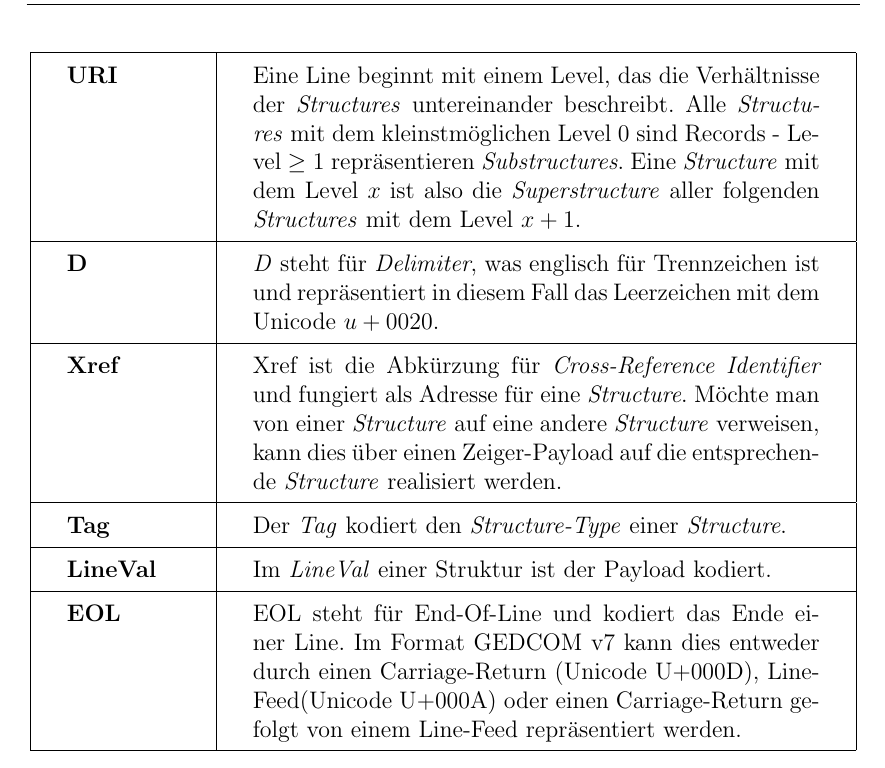
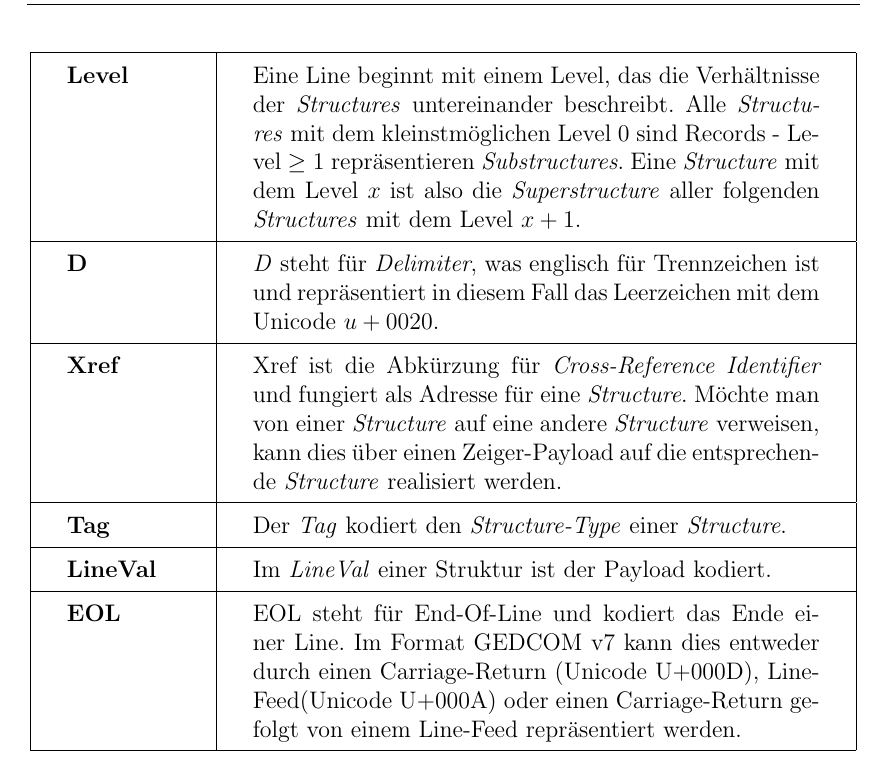
Before and after one commit to DwieDave/gedcom.js, a LaTeX thesis (doc/paper/Ausarbeitung_GedcomJS_MariusMueller_DavidGruber.tex, which reads doc/paper/chapters/TheoretischeGrundlagen.tex): part of page 12 of 59, cut so that both start at the same text. Compiled offline with pdfLaTeX.

Commit message:
PowerPoint

```diff
--- a/doc/paper/chapters/TheoretischeGrundlagen.tex
+++ b/doc/paper/chapters/TheoretischeGrundlagen.tex
@@ -30,7 +30,7 @@
 \setlength{\tabcolsep}{18pt}
 \begin{longtable}{|p{2cm}|p{10cm}|}
 	\hline
-	\textbf{URI} & Eine Line beginnt mit einem Level, das die Verhältnisse der \textit{Structures} untereinander beschreibt. Alle \textit{Structures} mit dem kleinstmöglichen Level $0$ sind Records - Level $\ge1$ repräsentieren \textit{Substructures}. Eine \textit{Structure} mit dem Level $x$ ist also die \textit{Superstructure} aller folgenden \textit{Structures} mit dem Level $x+1$. \\
+	\textbf{Level} & Eine Line beginnt mit einem Level, das die Verhältnisse der \textit{Structures} untereinander beschreibt. Alle \textit{Structures} mit dem kleinstmöglichen Level $0$ sind Records - Level $\ge1$ repräsentieren \textit{Substructures}. Eine \textit{Structure} mit dem Level $x$ ist also die \textit{Superstructure} aller folgenden \textit{Structures} mit dem Level $x+1$. \\
 	\hline
 	\textbf{D} & \textit{D} steht für \textit{Delimiter}, was englisch für Trennzeichen ist und repräsentiert in diesem Fall das Leerzeichen mit dem Unicode $u+0020$. \\
 	\hline
```
Also changed, not shown: doc/paper/Ausarbeitung_GedcomJS_MariusMueller_DavidGruber.pdf, 1 other file.
